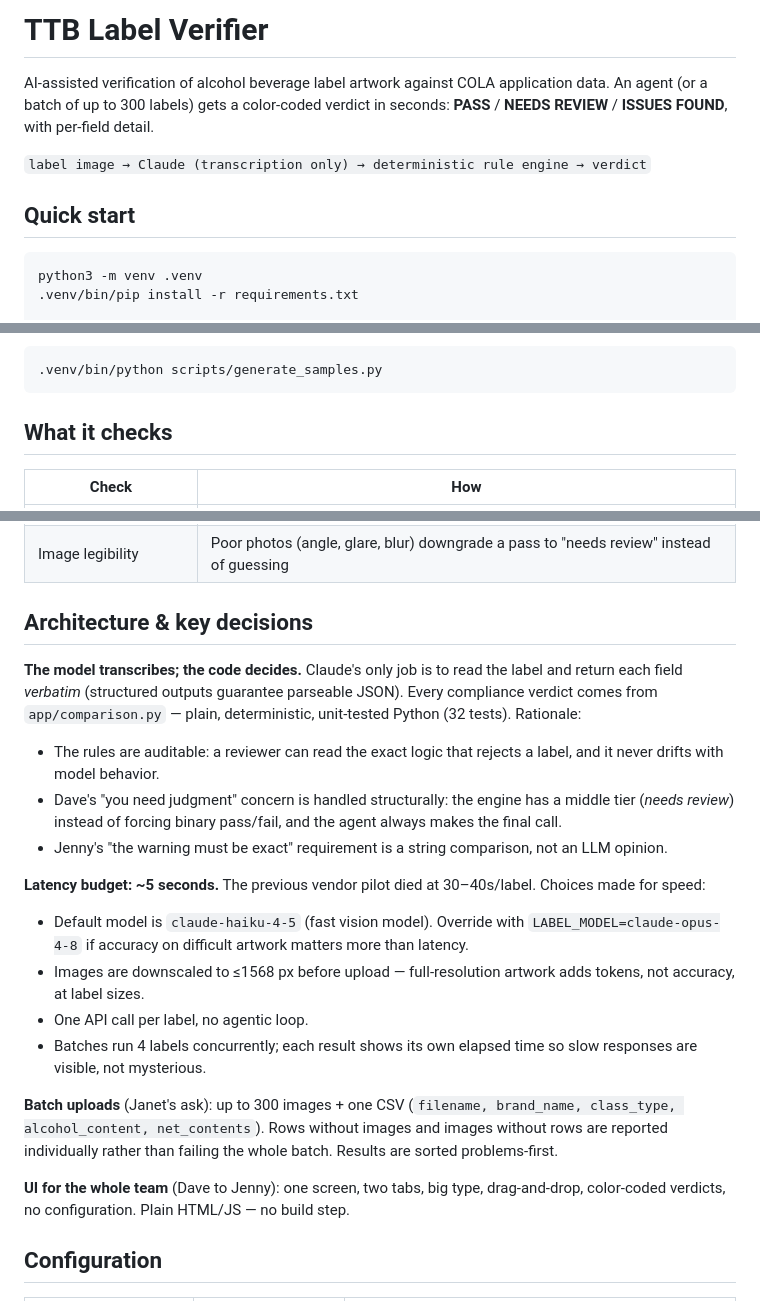
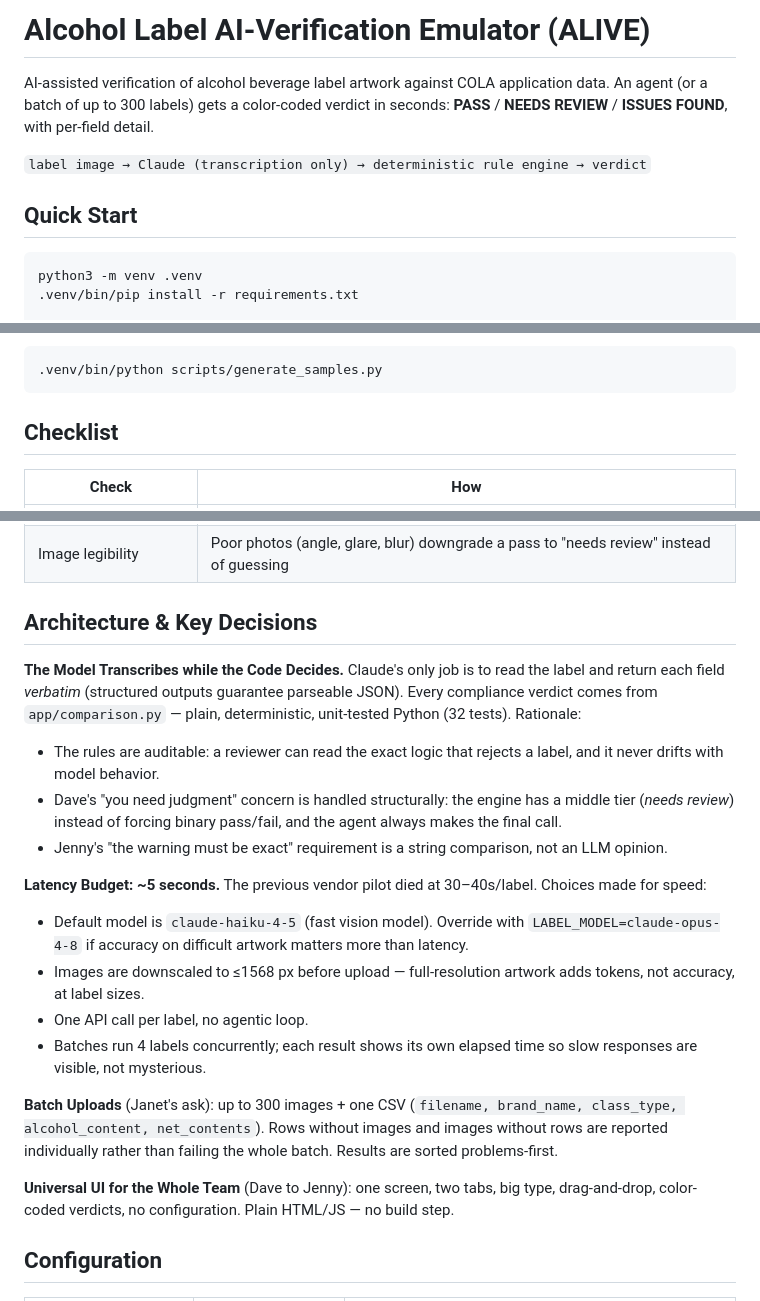
Before and after one commit to kyralhealth/ALIVE--Alcohol-Label-AI-Verification-Emulator-v2, a Markdown page: README.md, 3 parts joined by grey strips. GitHub-like rendering.

````diff
--- a/README.md
+++ b/README.md
@@ -1,4 +1,4 @@
-# TTB Label Verifier
+# Alcohol Label AI-Verification Emulator (ALIVE)
 
 AI-assisted verification of alcohol beverage label artwork against COLA
 application data. An agent (or a batch of up to 300 labels) gets a
@@ -7,7 +7,7 @@ with per-field detail.
 
 `label image → Claude (transcription only) → deterministic rule engine → verdict`
 
-## Quick start
+## Quick Start
 
 ```bash
 python3 -m venv .venv
@@ -37,7 +37,7 @@ Regenerate the sample labels:
 .venv/bin/python scripts/generate_samples.py
 ```
 
-## What it checks
+## Checklist
 
 | Check | How |
 |---|---|
@@ -50,9 +50,9 @@ Regenerate the sample labels:
 | Government warning — bold | A vision model can't certify typography, so this **never silently passes**: clearly-not-bold → mismatch, otherwise flagged for human confirmation |
 | Image legibility | Poor photos (angle, glare, blur) downgrade a pass to "needs review" instead of guessing |
 
-## Architecture & key decisions
+## Architecture & Key Decisions
 
-**The model transcribes; the code decides.** Claude's only job is to read the
+**The Model Transcribes while the Code Decides.** Claude's only job is to read the
 label and return each field *verbatim* (structured outputs guarantee parseable
 JSON). Every compliance verdict comes from `app/comparison.py` — plain,
 deterministic, unit-tested Python (32 tests). Rationale:
@@ -65,7 +65,7 @@ deterministic, unit-tested Python (32 tests). Rationale:
 - Jenny's "the warning must be exact" requirement is a string comparison, not
   an LLM opinion.
 
-**Latency budget: ~5 seconds.** The previous vendor pilot died at 30–40s/label.
+**Latency Budget: ~5 seconds.** The previous vendor pilot died at 30–40s/label.
 Choices made for speed:
 
 - Default model is `claude-haiku-4-5` (fast vision model). Override with
@@ -77,12 +77,12 @@ Choices made for speed:
 - Batches run 4 labels concurrently; each result shows its own elapsed time so
   slow responses are visible, not mysterious.
 
-**Batch uploads** (Janet's ask): up to 300 images + one CSV
+**Batch Uploads** (Janet's ask): up to 300 images + one CSV
 (`filename, brand_name, class_type, alcohol_content, net_contents`). Rows
 without images and images without rows are reported individually rather than
 failing the whole batch. Results are sorted problems-first.
 
-**UI for the whole team** (Dave to Jenny): one screen, two tabs, big type,
+**Universal UI for the Whole Team** (Dave to Jenny): one screen, two tabs, big type,
 drag-and-drop, color-coded verdicts, no configuration. Plain HTML/JS — no
 build step.
 
````
Also changed, not shown: other parts of README.md (+2 -2 lines).
